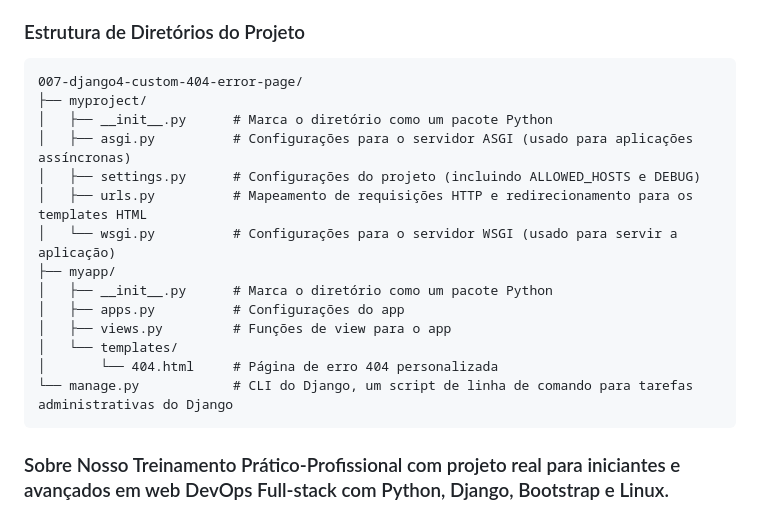
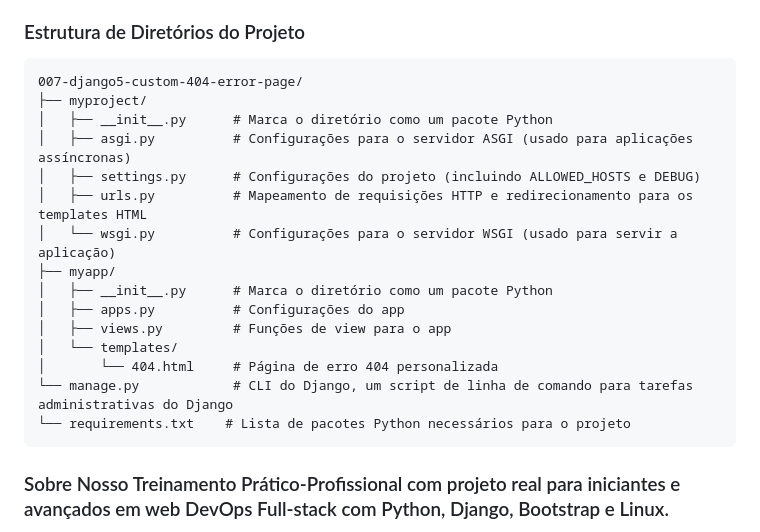
Before and after one commit to Django-Dev-Br/007-Django5-Custom-404-Error-Page, a Markdown page: README.md, the part around the change. Rendered like a GitHub page.

````diff
--- a/README.md
+++ b/README.md
@@ -120,7 +120,7 @@ Uma página de erro 404 personalizada melhora a experiência do usuário ao forn
 ### Estrutura de Diretórios do Projeto
 
 ```
-007-django4-custom-404-error-page/
+007-django5-custom-404-error-page/
 ├── myproject/
 │   ├── __init__.py      # Marca o diretório como um pacote Python
 │   ├── asgi.py          # Configurações para o servidor ASGI (usado para aplicações assíncronas)
@@ -134,6 +134,7 @@ Uma página de erro 404 personalizada melhora a experiência do usuário ao forn
 │   └── templates/
 │       └── 404.html     # Página de erro 404 personalizada
 └── manage.py            # CLI do Django, um script de linha de comando para tarefas administrativas do Django
+└── requirements.txt    # Lista de pacotes Python necessários para o projeto
 ```
 
 ### Sobre Nosso Treinamento Prático-Profissional com projeto real para iniciantes e avançados em web DevOps Full-stack com Python, Django, Bootstrap e Linux.
````
